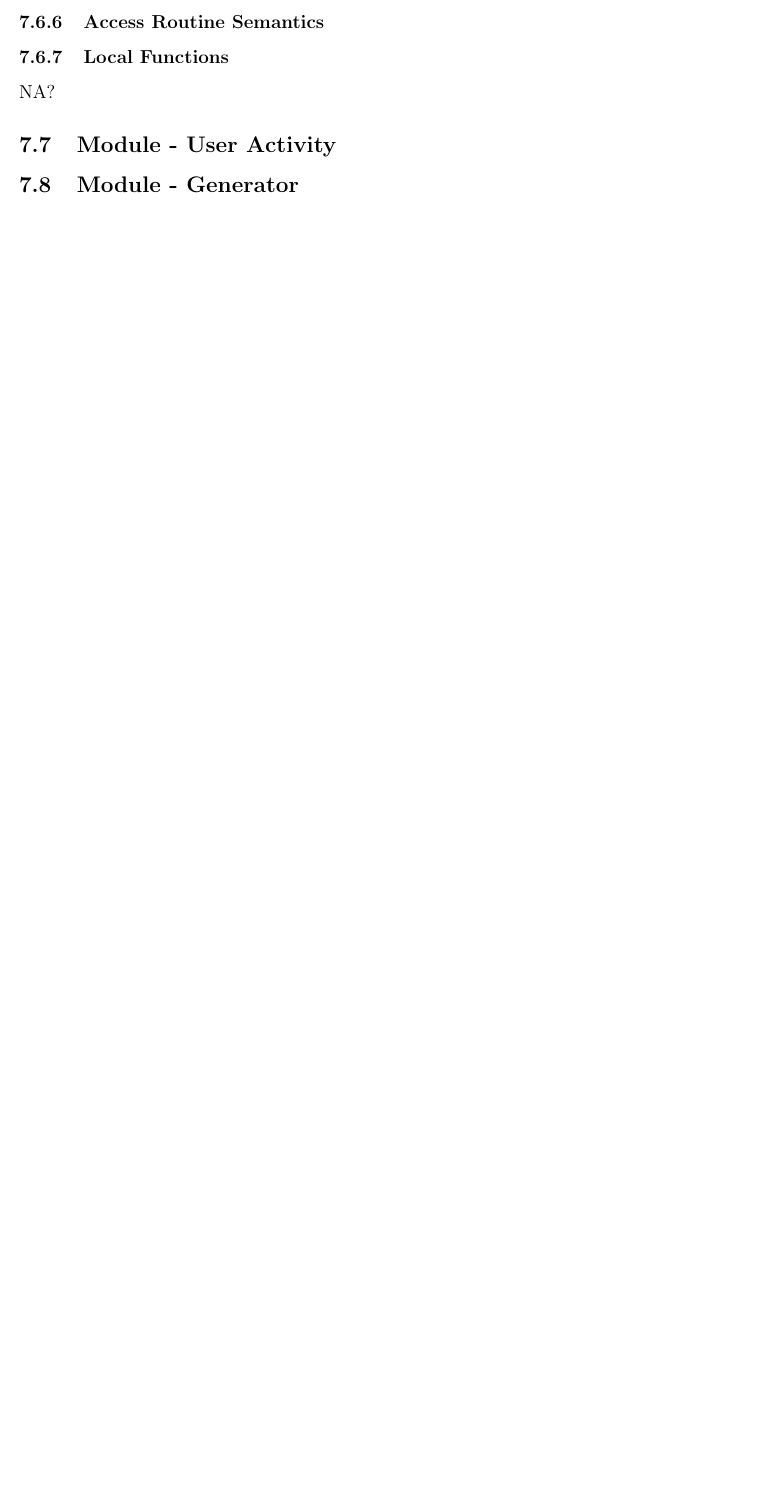
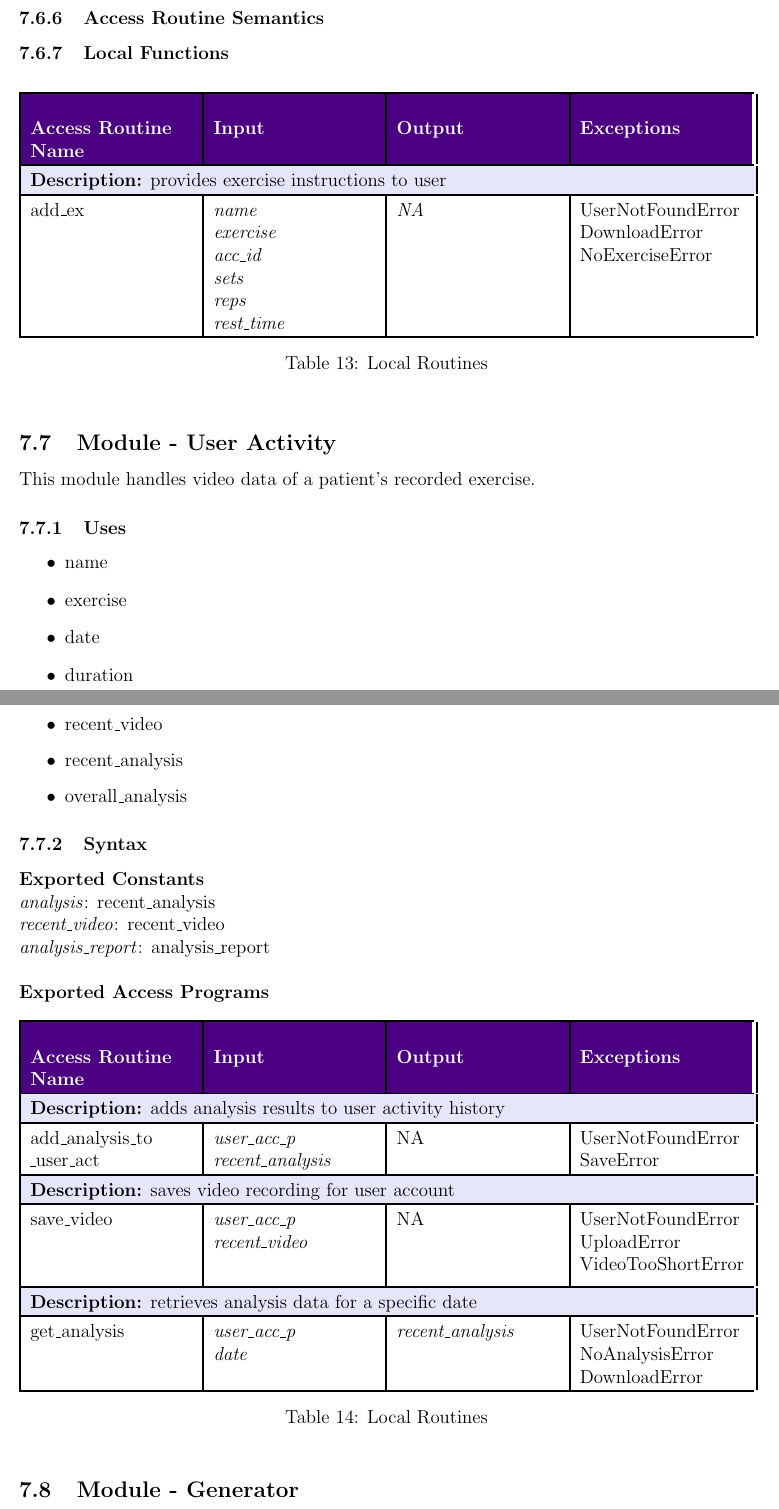
Before and after one commit to M9Huynh/technically-functional, a LaTeX document (docs/Design/SoftDetailedDes/MIS.tex): part of page 24 of 40 before the commit and two parts of pages 24 and 25 of 42 after it, the two joined at a grey line, cut so that both start at the same text, the shorter picture padded with empty space. Compiled offline with pdfLaTeX.

Commit message:
added routines for user act

```diff
--- a/docs/Design/SoftDetailedDes/MIS.tex
+++ b/docs/Design/SoftDetailedDes/MIS.tex
@@ -992,13 +996,91 @@ $\forall x \in \{ex\_routine\}$ $|$ $x['sets'] = 1$ $\implies$ $x['rest\_time']
 %TODO
 
 \subsubsection{Local Functions}
-NA?
-
+\begin{table}[h]
+\centering
+\rowcolors{2}{lavender}{white}
+\setlength{\extrarowheight}{3pt}
+\setlength{\arrayrulewidth}{1.2pt}
+
+\begin{tabularx}{\textwidth}{|>{\raggedright\arraybackslash}X|>{\raggedright\arraybackslash}X|>{\raggedright\arraybackslash}X|>{\raggedright\arraybackslash}X|}
+\hline
+\rowcolor{darkpurple}
+\color{white}\textbf{Access Routine Name} & \color{white}\textbf{Input} & \color{white}\textbf{Output} & \color{white}\textbf{Exceptions} \\
+\hline
+
+\rowcolor{lavender}
+\multicolumn{4}{|p{\dimexpr\textwidth-2\tabcolsep}|}{\textbf{Description:} provides exercise instructions to user} \\
+\hline
+\rowcolor{white}
+add\_ex & \makecell[lt]{\textit{name}\\\textit{exercise}\\\textit{acc\_id}\\\textit{sets}\\\textit{reps}\\\textit{rest\_time}} & \textit{NA} & \makecell[lt]{UserNotFoundError\\DownloadError\\NoExerciseError} \\
+\hline
+
+\end{tabularx}
+\caption{Local Routines}
+
+\end{table}
 
 
 %%%%%%%%%%%%%%%%%%%%%%%%%%%%%%%%%%%%%%%%%%%%%%%%%%%%%%%%%%%%%%%%%%%%%%
 \subsection{Module - User Activity}
 
+This module handles video data of a patient's recorded exercise.
+
+\subsubsection{Uses}
+\begin{itemize}
+  \item name
+  \item exercise
+  \item date
+  \item duration
+  \item recent\_video
+  \item recent\_analysis
+  \item overall\_analysis
+
+\end{itemize}
+
+\subsubsection{Syntax}
+
+\noindent \textbf{Exported Constants} \\
+\textit{analysis}: recent\_analysis\\
+\textit{recent\_video}: recent\_video\\
+\textit{analysis\_report}: analysis\_report\\
+
+\noindent \textbf{Exported Access Programs} %TODO fix in and out
+\begin{table}[h]
+\centering
+\rowcolors{2}{lavender}{white}
+\setlength{\extrarowheight}{3pt}
+\setlength{\arrayrulewidth}{1.2pt}
+
+\begin{tabularx}{\textwidth}{|>{\raggedright\arraybackslash}X|>{\raggedright\arraybackslash}X|>{\raggedright\arraybackslash}X|>{\raggedright\arraybackslash}X|}
+\hline
+\rowcolor{darkpurple}
+\color{white}\textbf{Access Routine Name} & \color{white}\textbf{Input} & \color{white}\textbf{Output} & \color{white}\textbf{Exceptions} \\
+\hline
+
+\rowcolor{lavender}
+\multicolumn{4}{|p{\dimexpr\textwidth-2\tabcolsep}|}{\textbf{Description:} adds analysis results to user activity history} \\
+\hline
+\rowcolor{white}
+add\_analysis\_to\newline\_user\_act & \makecell[lt]{\textit{user\_acc\_p}\\\textit{recent\_analysis}} & NA & \makecell[lt]{UserNotFoundError\\SaveError} \\
+\hline
+\rowcolor{lavender}
+\multicolumn{4}{|p{\dimexpr\textwidth-2\tabcolsep}|}{\textbf{Description:} saves video recording for user account} \\
+\hline
+\rowcolor{white}
+save\_video & \makecell[lt]{\textit{user\_acc\_p}\\\textit{recent\_video}} & NA & \makecell[lt]{UserNotFoundError\\UploadError\\VideoTooShortError} \\
+\hline
+
+\rowcolor{lavender}
+\multicolumn{4}{|p{\dimexpr\textwidth-2\tabcolsep}|}{\textbf{Description:} retrieves analysis data for a specific date} \\
+\hline
+\rowcolor{white}
+get\_analysis & \makecell[lt]{\textit{user\_acc\_p}\\\textit{date}} & \textit{recent\_analysis} & \makecell[lt]{UserNotFoundError\\NoAnalysisError\\DownloadError} \\
+\hline
+\end{tabularx}
+\caption{Local Routines}
+
+\end{table}
 
 
 %%%%%%%%%%%%%%%%%%%%%%%%%%%%%%%%%%%%%%%%%%%%%%%%%%%%%%%%%%%%%%%%%%%%%%%
```
Also changed, not shown: docs/Design/SoftDetailedDes/MIS.pdf, docs/Design/SoftDetailedDes/MIS.tex (10 more changed lines).
